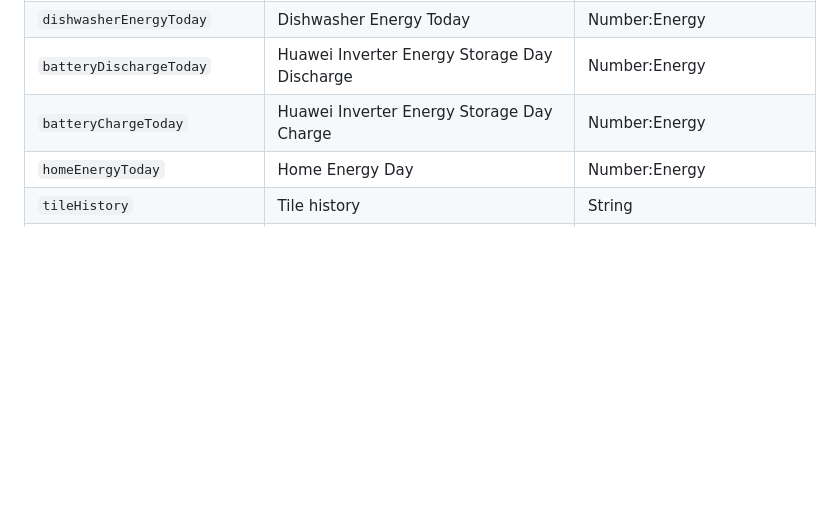
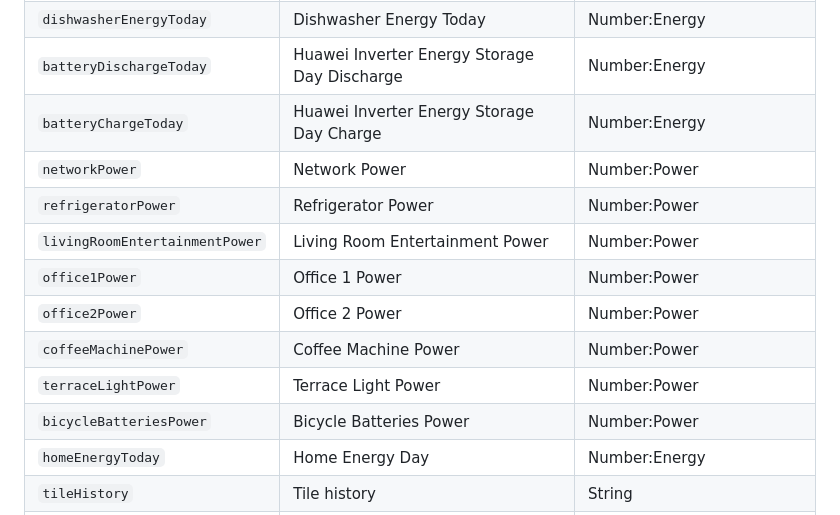
Before and after one commit to dandjo/openhab-widgets, a Markdown page: README.md, the part around one of its changes. Rendered like a GitHub page; folded sections open; blank space fills up the shorter version.

```diff
--- a/README.md
+++ b/README.md
@@ -213,6 +216,14 @@ Needs `flow-link`, `flow-node`.
 | `dishwasherEnergyToday` | Dishwasher Energy Today | Number:Energy |
 | `batteryDischargeToday` | Huawei Inverter Energy Storage Day Discharge | Number:Energy |
 | `batteryChargeToday` | Huawei Inverter Energy Storage Day Charge | Number:Energy |
+| `networkPower` | Network Power | Number:Power |
+| `refrigeratorPower` | Refrigerator Power | Number:Power |
+| `livingRoomEntertainmentPower` | Living Room Entertainment Power | Number:Power |
+| `office1Power` | Office 1 Power | Number:Power |
+| `office2Power` | Office 2 Power | Number:Power |
+| `coffeeMachinePower` | Coffee Machine Power | Number:Power |
+| `terraceLightPower` | Terrace Light Power | Number:Power |
+| `bicycleBatteriesPower` | Bicycle Batteries Power | Number:Power |
 | `homeEnergyToday` | Home Energy Day | Number:Energy |
 | `tileHistory` | Tile history | String |
 | `pvSelfUseToday` | Photovoltaics Own Ec-Day | Number:Energy |
```
Also changed, not shown: other parts of README.md (+26 -23 lines), screenshots/consumption-card.png, screenshots/overview-dark.png, screenshots/overview-light.png, screenshots/overview-phone.png, 9 other files.
